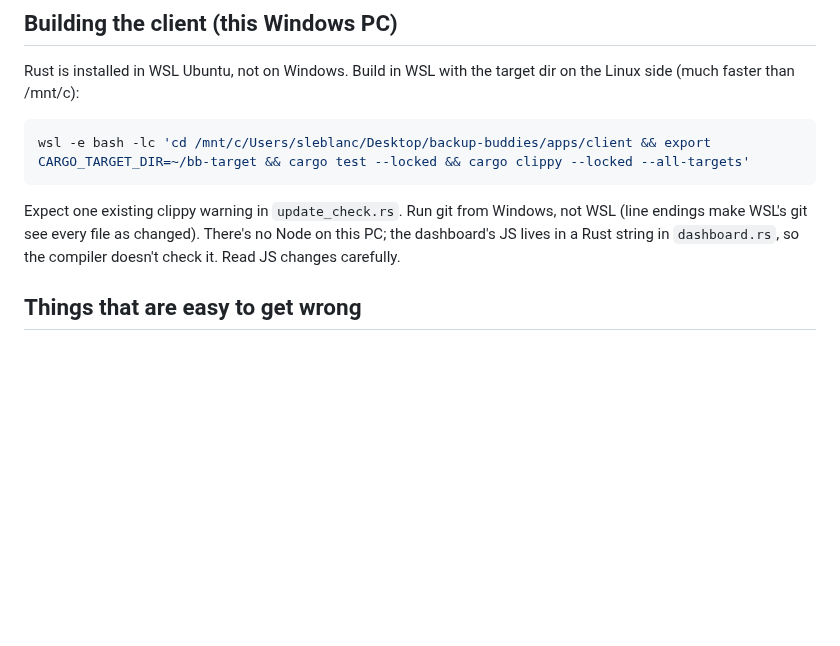
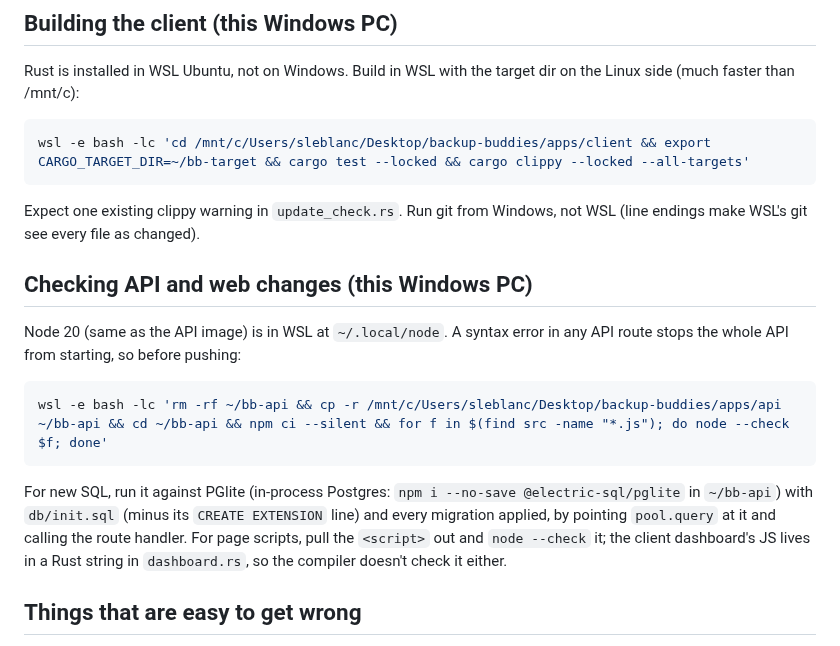
Before and after one commit to mspencerl87/backup-buddies, a Markdown page: CLAUDE.md, the part around the change. Rendered like a GitHub page; blank space fills up the shorter version.

Commit message:
CLAUDE.md: how to check API, SQL and page-script changes here
Co-Authored-By: Claude Opus 5.5 <noreply@anthropic.com>

````diff
--- a/CLAUDE.md
+++ b/CLAUDE.md
@@ -54,8 +54,22 @@ wsl -e bash -lc 'cd /mnt/c/Users/sleblanc/Desktop/backup-buddies/apps/client &&
 
 Expect one existing clippy warning in `update_check.rs`. Run git from
 Windows, not WSL (line endings make WSL's git see every file as changed).
-There's no Node on this PC; the dashboard's JS lives in a Rust string in
-`dashboard.rs`, so the compiler doesn't check it. Read JS changes carefully.
+
+## Checking API and web changes (this Windows PC)
+
+Node 20 (same as the API image) is in WSL at `~/.local/node`. A syntax
+error in any API route stops the whole API from starting, so before pushing:
+
+```bash
+wsl -e bash -lc 'rm -rf ~/bb-api && cp -r /mnt/c/Users/sleblanc/Desktop/backup-buddies/apps/api ~/bb-api && cd ~/bb-api && npm ci --silent && for f in $(find src -name "*.js"); do node --check $f; done'
+```
+
+For new SQL, run it against PGlite (in-process Postgres: `npm i --no-save
+@electric-sql/pglite` in `~/bb-api`) with `db/init.sql` (minus its
+`CREATE EXTENSION` line) and every migration applied, by pointing
+`pool.query` at it and calling the route handler. For page scripts, pull
+the `<script>` out and `node --check` it; the client dashboard's JS lives
+in a Rust string in `dashboard.rs`, so the compiler doesn't check it either.
 
 ## Things that are easy to get wrong
 
````
